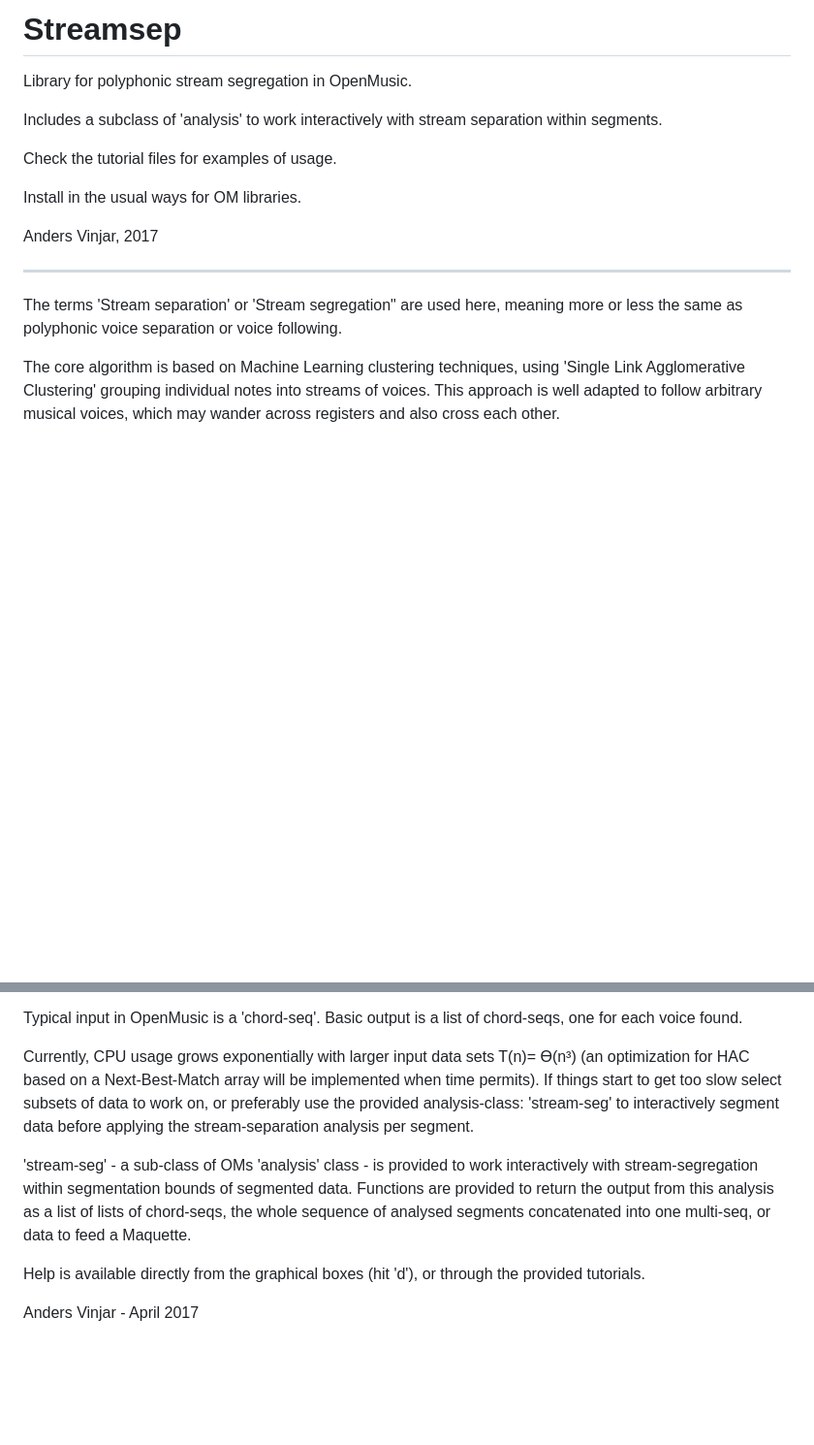
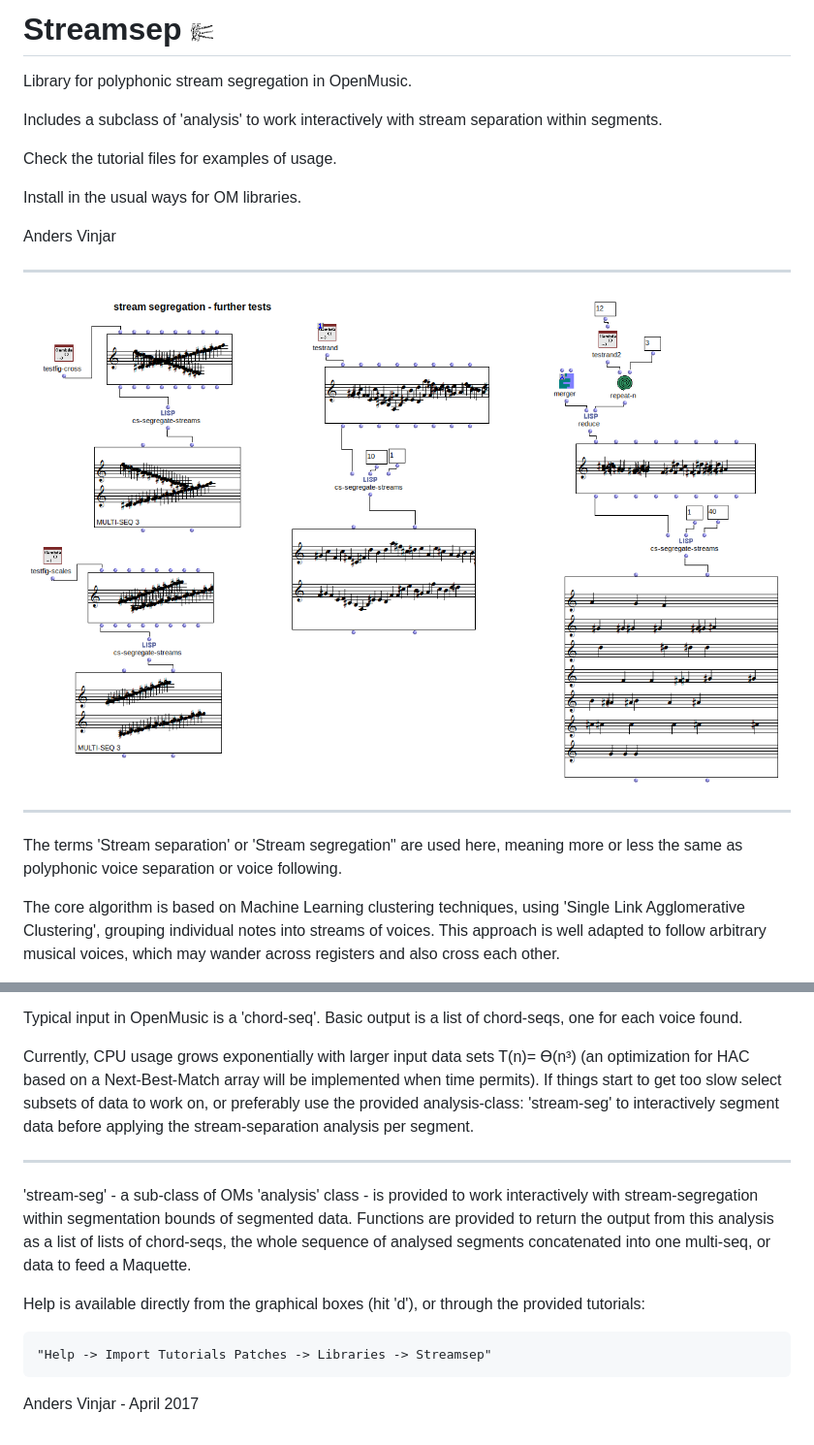
Before and after one commit to openmusic-project/Streamsep, a Markdown page: README.md, 2 parts joined by grey strips. Shown: that part at 97% size. GitHub-like rendering; pictures changed too: docs/images/700.png (added), docs/images/Streamsep.png (added); blank space fills up the shorter version.

```diff
--- a/README.md
+++ b/README.md
@@ -1,4 +1,5 @@
-# Streamsep
+# Streamsep <img src="./docs/images/700.png"  width="3%">
+
 
 Library for polyphonic stream segregation in OpenMusic.
 
@@ -8,17 +9,23 @@ Check the tutorial files for examples of usage.
 
 Install in the usual ways for OM libraries.
 
-Anders Vinjar, 2017
+Anders Vinjar
 
----------
+***************
+
+
+<img src="./docs/images/Streamsep.png">
+
+***************
+
 
 The terms 'Stream separation' or 'Stream segregation" are used here,
 meaning more or less the same as polyphonic voice separation or voice
 following.
 
 The core algorithm is based on Machine Learning clustering techniques,
-using 'Single Link Agglomerative Clustering' grouping individual notes
-into streams of voices.  This approach is well adapted to follow
+using 'Single Link Agglomerative Clustering', grouping individual
+notes into streams of voices.  This approach is well adapted to follow
 arbitrary musical voices, which may wander across registers and also
 cross each other.
 
@@ -45,6 +52,7 @@ slow select subsets of data to work on, or preferably use the provided
 analysis-class: 'stream-seg' to interactively segment data before
 applying the stream-separation analysis per segment.
 
+***************
 'stream-seg' - a sub-class of OMs 'analysis' class - is provided to
 work interactively with stream-segregation within segmentation bounds
 of segmented data.  Functions are provided to return the output from
@@ -53,6 +61,8 @@ analysed segments concatenated into one multi-seq, or data to feed a
 Maquette.
 
 Help is available directly from the graphical boxes (hit 'd'), or
-through the provided tutorials.
+through the provided tutorials:
+
+	"Help -> Import Tutorials Patches -> Libraries -> Streamsep"
 
 Anders Vinjar - April 2017
```
Also changed, not shown: 1 other file.
